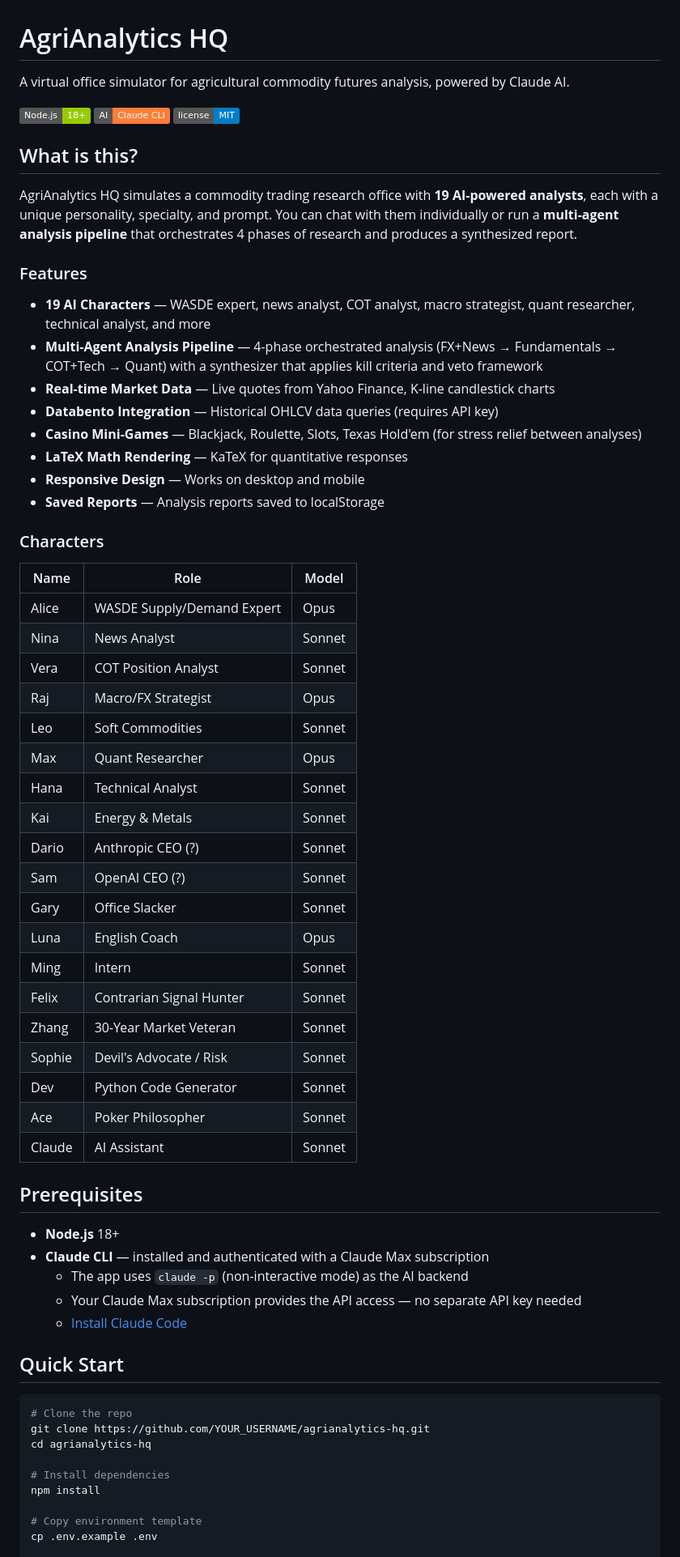
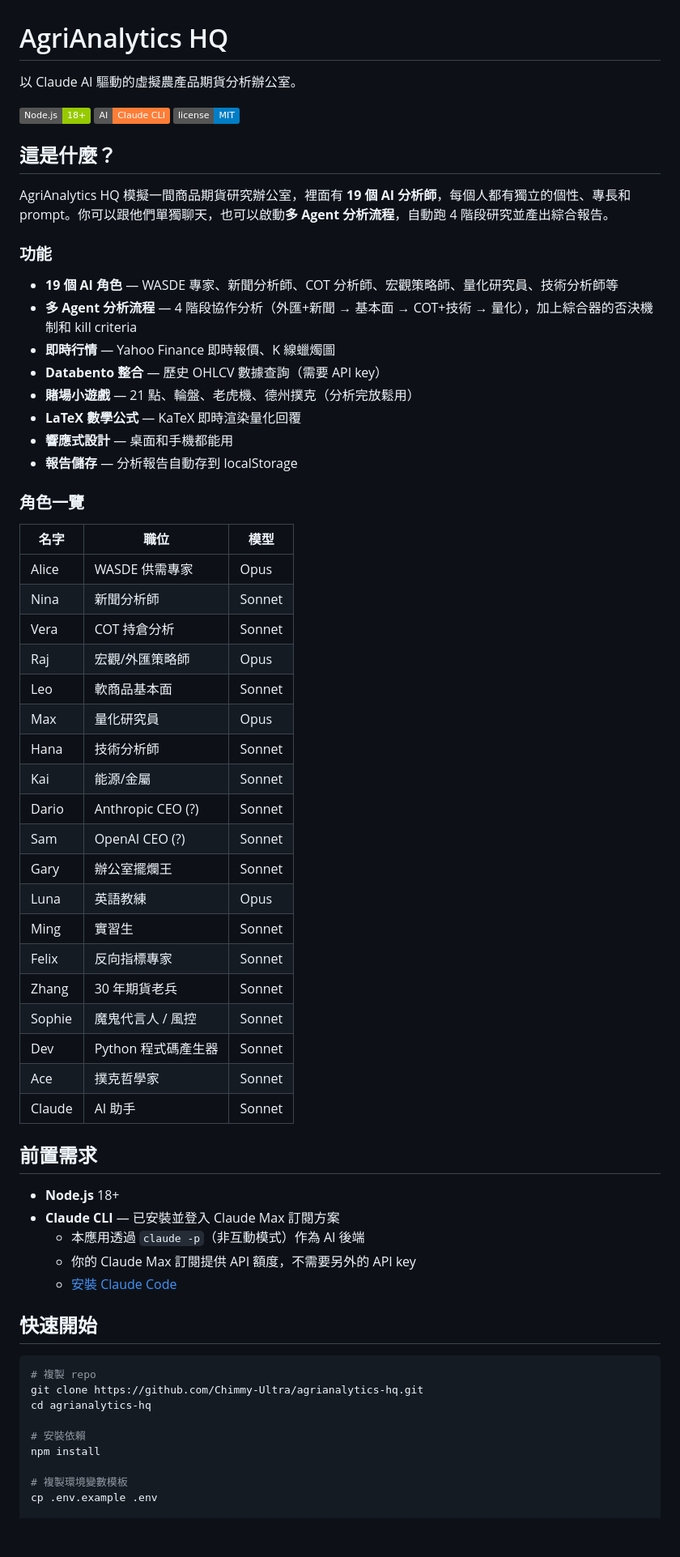
Before and after one commit to Chimmy-Ultra/Commodity-Futures-HQ, a Markdown page: README.md, the part around one of its changes. Shown at 81% size. Rendered like a GitHub page; badges without logos; blank space fills up the shorter version.

````diff
--- a/README.md
+++ b/README.md
@@ -1,66 +1,66 @@
 # AgriAnalytics HQ
 
-A virtual office simulator for agricultural commodity futures analysis, powered by Claude AI.
+以 Claude AI 驅動的虛擬農產品期貨分析辦公室。
 
 ![Node.js](https://img.shields.io/badge/Node.js-18+-green) ![Claude](https://img.shields.io/badge/AI-Claude%20CLI-orange) ![License](https://img.shields.io/badge/license-MIT-blue)
 
-## What is this?
+## 這是什麼？
 
-AgriAnalytics HQ simulates a commodity trading research office with **19 AI-powered analysts**, each with a unique personality, specialty, and prompt. You can chat with them individually or run a **multi-agent analysis pipeline** that orchestrates 4 phases of research and produces a synthesized report.
+AgriAnalytics HQ 模擬一間商品期貨研究辦公室，裡面有 **19 個 AI 分析師**，每個人都有獨立的個性、專長和 prompt。你可以跟他們單獨聊天，也可以啟動**多 Agent 分析流程**，自動跑 4 階段研究並產出綜合報告。
 
-### Features
+### 功能
 
-- **19 AI Characters** — WASDE expert, news analyst, COT analyst, macro strategist, quant researcher, technical analyst, and more
-- **Multi-Agent Analysis Pipeline** — 4-phase orchestrated analysis (FX+News → Fundamentals → COT+Tech → Quant) with a synthesizer that applies kill criteria and veto framework
-- **Real-time Market Data** — Live quotes from Yahoo Finance, K-line candlestick charts
-- **Databento Integration** — Historical OHLCV data queries (requires API key)
-- **Casino Mini-Games** — Blackjack, Roulette, Slots, Texas Hold'em (for stress relief between analyses)
-- **LaTeX Math Rendering** — KaTeX for quantitative responses
-- **Responsive Design** — Works on desktop and mobile
-- **Saved Reports** — Analysis reports saved to localStorage
+- **19 個 AI 角色** — WASDE 專家、新聞分析師、COT 分析師、宏觀策略師、量化研究員、技術分析師等
+- **多 Agent 分析流程** — 4 階段協作分析（外匯+新聞 → 基本面 → COT+技術 → 量化），加上綜合器的否決機制和 kill criteria
+- **即時行情** — Yahoo Finance 即時報價、K 線蠟燭圖
+- **Databento 整合** — 歷史 OHLCV 數據查詢（需要 API key）
+- **賭場小遊戲** — 21 點、輪盤、老虎機、德州撲克（分析完放鬆用）
+- **LaTeX 數學公式** — KaTeX 即時渲染量化回覆
+- **響應式設計** — 桌面和手機都能用
+- **報告儲存** — 分析報告自動存到 localStorage
 
-### Characters
+### 角色一覽
 
-| Name | Role | Model |
-|------|------|-------|
-| Alice | WASDE Supply/Demand Expert | Opus |
-| Nina | News Analyst | Sonnet |
-| Vera | COT Position Analyst | Sonnet |
-| Raj | Macro/FX Strategist | Opus |
-| Leo | Soft Commodities | Sonnet |
-| Max | Quant Researcher | Opus |
-| Hana | Technical Analyst | Sonnet |
-| Kai | Energy & Metals | Sonnet |
+| 名字 | 職位 | 模型 |
+|------|------|------|
+| Alice | WASDE 供需專家 | Opus |
+| Nina | 新聞分析師 | Sonnet |
+| Vera | COT 持倉分析 | Sonnet |
+| Raj | 宏觀/外匯策略師 | Opus |
+| Leo | 軟商品基本面 | Sonnet |
+| Max | 量化研究員 | Opus |
+| Hana | 技術分析師 | Sonnet |
+| Kai | 能源/金屬 | Sonnet |
 | Dario | Anthropic CEO (?) | Sonnet |
 | Sam | OpenAI CEO (?) | Sonnet |
-| Gary | Office Slacker | Sonnet |
-| Luna | English Coach | Opus |
-| Ming | Intern | Sonnet |
-| Felix | Contrarian Signal Hunter | Sonnet |
-| Zhang | 30-Year Market Veteran | Sonnet |
-| Sophie | Devil's Advocate / Risk | Sonnet |
-| Dev | Python Code Generator | Sonnet |
-| Ace | Poker Philosopher | Sonnet |
-| Claude | AI Assistant | Sonnet |
+| Gary | 辦公室擺爛王 | Sonnet |
+| Luna | 英語教練 | Opus |
+| Ming | 實習生 | Sonnet |
+| Felix | 反向指標專家 | Sonnet |
+| Zhang | 30 年期貨老兵 | Sonnet |
+| Sophie | 魔鬼代言人 / 風控 | Sonnet |
+| Dev | Python 程式碼產生器 | Sonnet |
+| Ace | 撲克哲學家 | Sonnet |
+| Claude | AI 助手 | Sonnet |
 
-## Prerequisites
+## 前置需求
 
 - **Node.js** 18+
-- **Claude CLI** — installed and authenticated with a Claude Max subscription
-  - The app uses `claude -p` (non-interactive mode) as the AI backend
-  - Your Claude Max subscription provides the API access — no separate API key needed
-  - [Install Claude Code](https://docs.anthropic.com/en/docs/claude-code/overview)
+- **Claude CLI** — 已安裝並登入 Claude Max 訂閱方案
+  - 本應用透過 `claude -p`（非互動模式）作為 AI 後端
+  - 你的 Claude Max 訂閱提供 API 額度，不需要另外的 API key
+  - [安裝 Claude Code](https://docs.anthropic.com/en/docs/claude-code/overview)
 
-## Quick Start
+## 快速開始
 
 ```bash
-# Clone the repo
-git clone https://github.com/YOUR_USERNAME/agrianalytics-hq.git
+# 複製 repo
+git clone https://github.com/Chimmy-Ultra/agrianalytics-hq.git
 cd agrianalytics-hq
 
-# Install dependencies
+# 安裝依賴
 npm install
 
-# Copy environment template
+# 複製環境變數模板
 cp .env.example .env
 
````
Also changed, not shown: other parts of README.md (+44 -44 lines).
